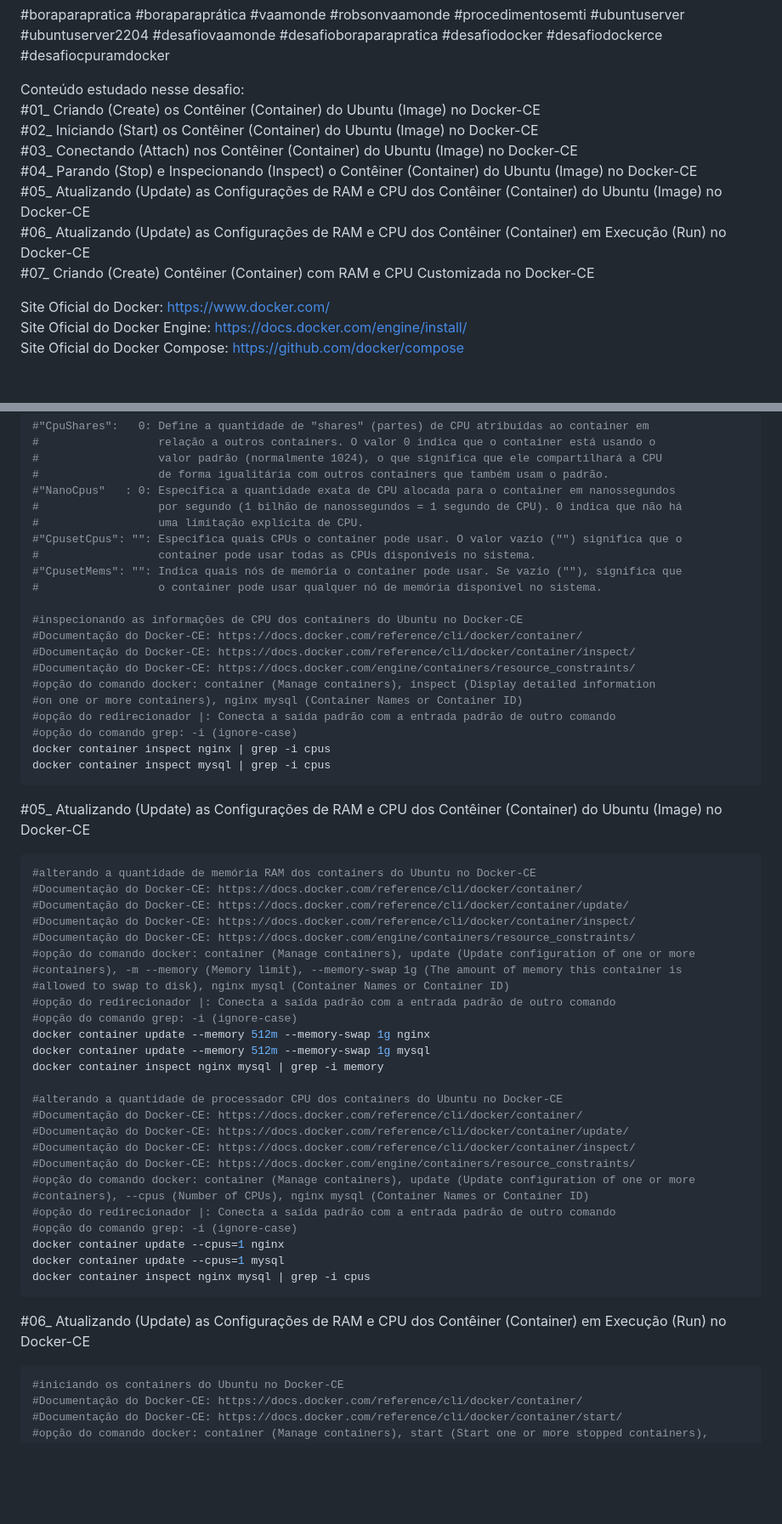
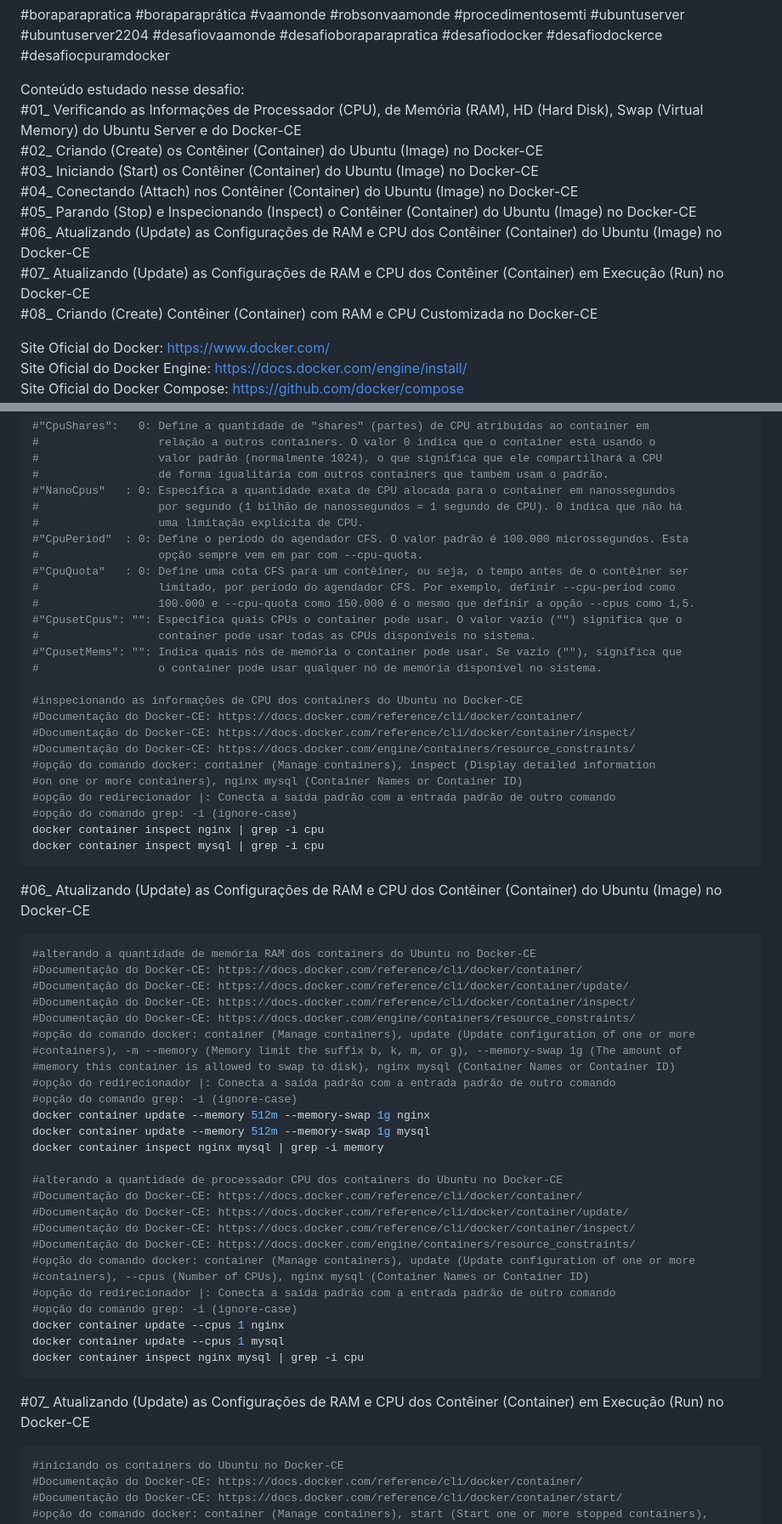
Before and after one commit to vaamonde/ubuntu-2404, a Markdown page: 04-container/02-cpu-ram-docker.md, 2 parts joined by grey strips. Shown: that part at 85% size. Rendered like a GitHub page; blank space fills up the shorter version.

````diff
--- a/04-container/02-cpu-ram-docker.md
+++ b/04-container/02-cpu-ram-docker.md
@@ -29,13 +29,14 @@ LINK DO SELO: https://github.com/vaamonde/ubuntu-2404/blob/main/selos/04-cpu-ram
 #boraparapratica #boraparaprática #vaamonde #robsonvaamonde #procedimentosemti #ubuntuserver #ubuntuserver2204 #desafiovaamonde #desafioboraparapratica #desafiodocker #desafiodockerce #desafiocpuramdocker
 
 Conteúdo estudado nesse desafio:<br>
-#01_ Criando (Create) os Contêiner (Container) do Ubuntu (Image) no Docker-CE<br>
-#02_ Iniciando (Start) os Contêiner (Container) do Ubuntu (Image) no Docker-CE<br>
-#03_ Conectando (Attach) nos Contêiner (Container) do Ubuntu (Image) no Docker-CE<br>
-#04_ Parando (Stop) e Inspecionando (Inspect) o Contêiner (Container) do Ubuntu (Image) no Docker-CE<br>
-#05_ Atualizando (Update) as Configurações de RAM e CPU dos Contêiner (Container) do Ubuntu (Image) no Docker-CE<br>
-#06_ Atualizando (Update) as Configurações de RAM e CPU dos Contêiner (Container) em Execução (Run) no Docker-CE<br>
-#07_ Criando (Create) Contêiner (Container) com RAM e CPU Customizada no Docker-CE<br>
+#01_ Verificando as Informações de Processador (CPU), de Memória (RAM), HD (Hard Disk), Swap (Virtual Memory) do Ubuntu Server e do Docker-CE<br>
+#02_ Criando (Create) os Contêiner (Container) do Ubuntu (Image) no Docker-CE<br>
+#03_ Iniciando (Start) os Contêiner (Container) do Ubuntu (Image) no Docker-CE<br>
+#04_ Conectando (Attach) nos Contêiner (Container) do Ubuntu (Image) no Docker-CE<br>
+#05_ Parando (Stop) e Inspecionando (Inspect) o Contêiner (Container) do Ubuntu (Image) no Docker-CE<br>
+#06_ Atualizando (Update) as Configurações de RAM e CPU dos Contêiner (Container) do Ubuntu (Image) no Docker-CE<br>
+#07_ Atualizando (Update) as Configurações de RAM e CPU dos Contêiner (Container) em Execução (Run) no Docker-CE<br>
+#08_ Criando (Create) Contêiner (Container) com RAM e CPU Customizada no Docker-CE<br>
 
 Site Oficial do Docker: https://www.docker.com/<br>
 Site Oficial do Docker Engine: https://docs.docker.com/engine/install/<br>
@@ -164,6 +189,11 @@ docker container inspect mysql | grep -i memory
 #"NanoCpus"   : 0: Especifica a quantidade exata de CPU alocada para o container em nanossegundos
 #                  por segundo (1 bilhão de nanossegundos = 1 segundo de CPU). 0 indica que não há
 #                  uma limitação explícita de CPU.
+#"CpuPeriod"  : 0: Define o período do agendador CFS. O valor padrão é 100.000 microssegundos. Esta
+#                  opção sempre vem em par com --cpu-quota.
+#"CpuQuota"   : 0: Define uma cota CFS para um contêiner, ou seja, o tempo antes de o contêiner ser
+#                  limitado, por período do agendador CFS. Por exemplo, definir --cpu-period como
+#                  100.000 e --cpu-quota como 150.000 é o mesmo que definir a opção --cpus como 1,5.
 #"CpusetCpus": "": Especifica quais CPUs o container pode usar. O valor vazio ("") significa que o
 #                  container pode usar todas as CPUs disponíveis no sistema.
 #"CpusetMems": "": Indica quais nós de memória o container pode usar. Se vazio (""), significa que
@@ -177,11 +207,11 @@ docker container inspect mysql | grep -i memory
 #on one or more containers), nginx mysql (Container Names or Container ID)
 #opção do redirecionador |: Conecta a saída padrão com a entrada padrão de outro comando
 #opção do comando grep: -i (ignore-case)
-docker container inspect nginx | grep -i cpus
-docker container inspect mysql | grep -i cpus
+docker container inspect nginx | grep -i cpu
+docker container inspect mysql | grep -i cpu
 ```
 
-#05_ Atualizando (Update) as Configurações de RAM e CPU dos Contêiner (Container) do Ubuntu (Image) no Docker-CE<br>
+#06_ Atualizando (Update) as Configurações de RAM e CPU dos Contêiner (Container) do Ubuntu (Image) no Docker-CE<br>
 ```bash
 #alterando a quantidade de memória RAM dos containers do Ubuntu no Docker-CE
 #Documentação do Docker-CE: https://docs.docker.com/reference/cli/docker/container/
@@ -189,8 +219,8 @@ docker container inspect mysql | grep -i cpus
 #Documentação do Docker-CE: https://docs.docker.com/reference/cli/docker/container/inspect/
 #Documentação do Docker-CE: https://docs.docker.com/engine/containers/resource_constraints/
 #opção do comando docker: container (Manage containers), update (Update configuration of one or more
-#containers), -m --memory (Memory limit), --memory-swap 1g (The amount of memory this container is
-#allowed to swap to disk), nginx mysql (Container Names or Container ID)
+#containers), -m --memory (Memory limit the suffix b, k, m, or g), --memory-swap 1g (The amount of
+#memory this container is allowed to swap to disk), nginx mysql (Container Names or Container ID)
 #opção do redirecionador |: Conecta a saída padrão com a entrada padrão de outro comando
 #opção do comando grep: -i (ignore-case)
 docker container update --memory 512m --memory-swap 1g nginx
@@ -206,12 +236,12 @@ docker container inspect nginx mysql | grep -i memory
 #containers), --cpus (Number of CPUs), nginx mysql (Container Names or Container ID)
 #opção do redirecionador |: Conecta a saída padrão com a entrada padrão de outro comando
 #opção do comando grep: -i (ignore-case)
-docker container update --cpus=1 nginx
-docker container update --cpus=1 mysql
-docker container inspect nginx mysql | grep -i cpus
+docker container update --cpus 1 nginx
+docker container update --cpus 1 mysql
+docker container inspect nginx mysql | grep -i cpu
 ```
 
-#06_ Atualizando (Update) as Configurações de RAM e CPU dos Contêiner (Container) em Execução (Run) no Docker-CE<br>
+#07_ Atualizando (Update) as Configurações de RAM e CPU dos Contêiner (Container) em Execução (Run) no Docker-CE<br>
 ```bash
 #iniciando os containers do Ubuntu no Docker-CE
 #Documentação do Docker-CE: https://docs.docker.com/reference/cli/docker/container/
````
Also changed, not shown: other parts of 04-container/02-cpu-ram-docker.md (+39 -15 lines), 03-docker/01-docker-ce.md (+3 -3 lines), 04-container/01-basic-docker.md (+20 -12 lines).
